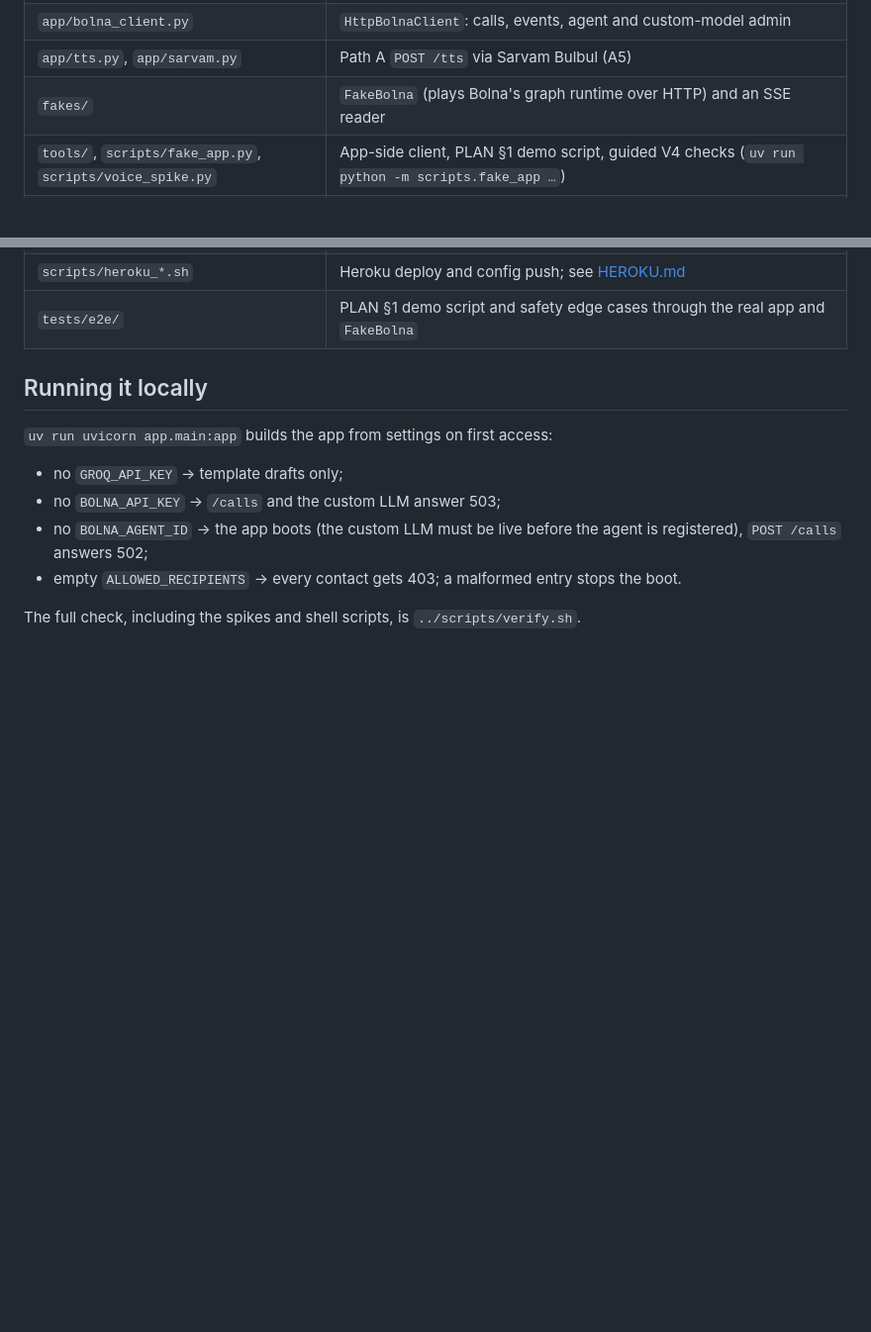
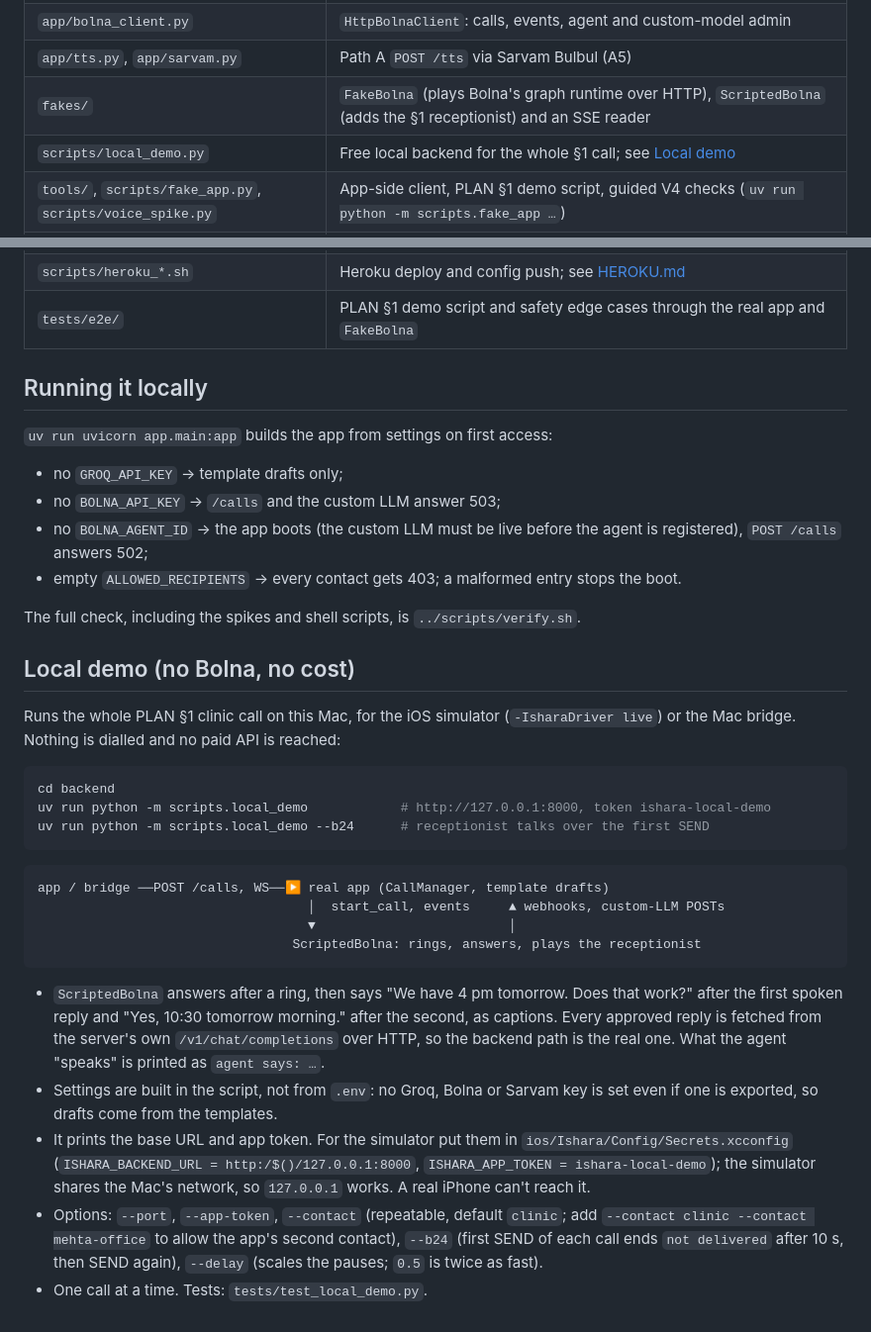
Before and after one commit to BishalJena/ishara, a Markdown page: backend/README.md, 2 parts joined by grey strips. Shown at 99% size. GitHub-like rendering; blank space fills up the shorter version.

Commit message:
docs(backend): explain the local demo server and its simulator test row
Teammates running the iOS app in the simulator need to know the free local
backend exists, what it fakes, and which Secrets.xcconfig values point the
app at it. The TESTING.md row places it in layer 4 so the simulator end-to-end
run has a no-cost option before the paid A3 call.

````diff
--- a/backend/README.md
+++ b/backend/README.md
@@ -39,7 +39,8 @@ Settings come from the environment or the repo-root `.env` (see `../.env.example
 | `app/bolna_agent.py` | Pure builder for the Path B graph agent (`bolna/agent.json`) |
 | `app/bolna_client.py` | `HttpBolnaClient`: calls, events, agent and custom-model admin |
 | `app/tts.py`, `app/sarvam.py` | Path A `POST /tts` via Sarvam Bulbul (A5) |
-| `fakes/` | `FakeBolna` (plays Bolna's graph runtime over HTTP) and an SSE reader |
+| `fakes/` | `FakeBolna` (plays Bolna's graph runtime over HTTP), `ScriptedBolna` (adds the §1 receptionist) and an SSE reader |
+| `scripts/local_demo.py` | Free local backend for the whole §1 call; see [Local demo](#local-demo-no-bolna-no-cost) |
 | `tools/`, `scripts/fake_app.py`, `scripts/voice_spike.py` | App-side client, PLAN §1 demo script, guided V4 checks (`uv run python -m scripts.fake_app …`) |
 | `scripts/bolna_agent.py` | Render / register / create / update the Bolna agent (writes need `--yes`) |
 | `scripts/heroku_*.sh` | Heroku deploy and config push; see [HEROKU.md](HEROKU.md) |
@@ -56,3 +57,39 @@ Settings come from the environment or the repo-root `.env` (see `../.env.example
 - empty `ALLOWED_RECIPIENTS` → every contact gets 403; a malformed entry stops the boot.
 
 The full check, including the spikes and shell scripts, is `../scripts/verify.sh`.
+
+## Local demo (no Bolna, no cost)
+
+Runs the whole PLAN §1 clinic call on this Mac, for the iOS simulator
+(`-IsharaDriver live`) or the Mac bridge. Nothing is dialled and no paid API is
+reached:
+
+```sh
+cd backend
+uv run python -m scripts.local_demo            # http://127.0.0.1:8000, token ishara-local-demo
+uv run python -m scripts.local_demo --b24      # receptionist talks over the first SEND
+```
+
+```text
+app / bridge ──POST /calls, WS──▶ real app (CallManager, template drafts)
+                                   │  start_call, events     ▲ webhooks, custom-LLM POSTs
+                                   ▼                         │
+                                 ScriptedBolna: rings, answers, plays the receptionist
+```
+
+- `ScriptedBolna` answers after a ring, then says "We have 4 pm tomorrow. Does
+  that work?" after the first spoken reply and "Yes, 10:30 tomorrow morning."
+  after the second, as captions. Every approved reply is fetched from the
+  server's own `/v1/chat/completions` over HTTP, so the backend path is the real
+  one. What the agent "speaks" is printed as `agent says: …`.
+- Settings are built in the script, not from `.env`: no Groq, Bolna or Sarvam key
+  is set even if one is exported, so drafts come from the templates.
+- It prints the base URL and app token. For the simulator put them in
+  `ios/Ishara/Config/Secrets.xcconfig` (`ISHARA_BACKEND_URL = http:/$()/127.0.0.1:8000`,
+  `ISHARA_APP_TOKEN = ishara-local-demo`); the simulator shares the Mac's network,
+  so `127.0.0.1` works. A real iPhone can't reach it.
+- Options: `--port`, `--app-token`, `--contact` (repeatable, default `clinic`;
+  add `--contact clinic --contact mehta-office` to allow the app's second contact),
+  `--b24` (first SEND of each call ends `not delivered` after 10 s, then SEND
+  again), `--delay` (scales the pauses; `0.5` is twice as fast).
+- One call at a time. Tests: `tests/test_local_demo.py`.
````
Also changed, not shown: docs/TESTING.md (+1 -0 lines).
